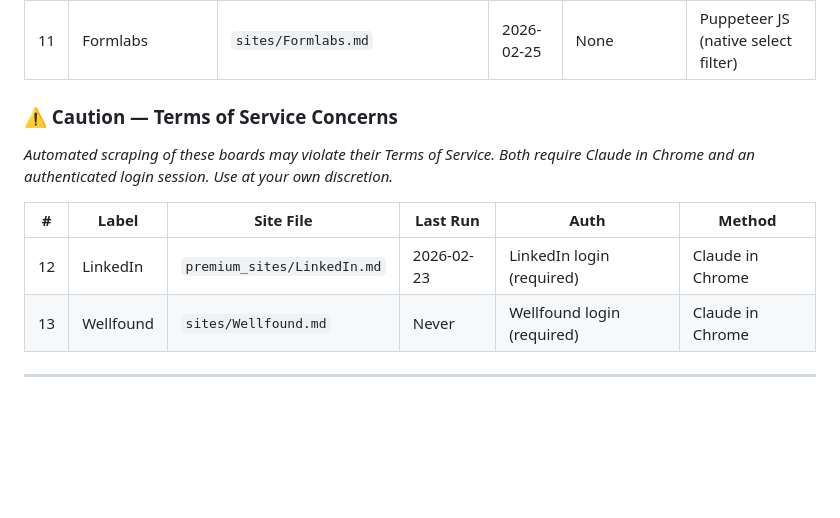
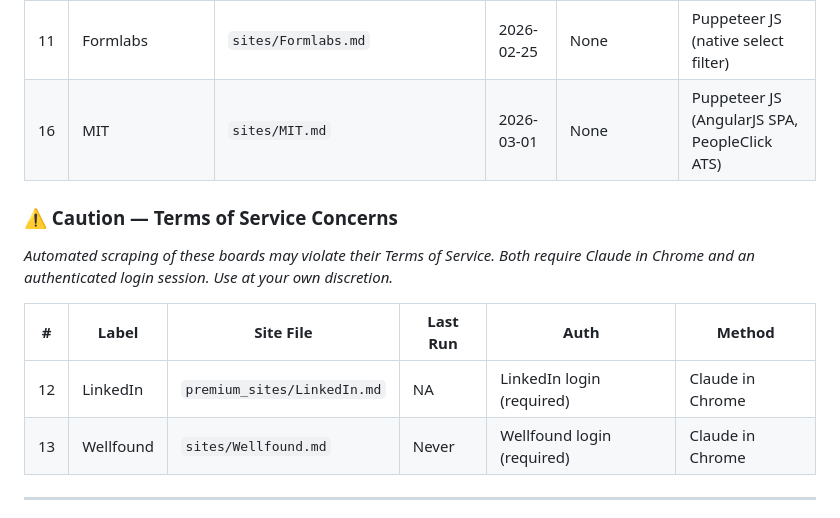
Before and after one commit to ecodad/fitfoundry, a Markdown page: JOB-BOARD-SITE-NOTES.md, the part around the change. Drawn GitHub-style; blank space fills up the shorter version.

Commit message:
added MIT to sites

```diff
--- a/JOB-BOARD-SITE-NOTES.md
+++ b/JOB-BOARD-SITE-NOTES.md
@@ -32,6 +32,7 @@ Reference for the agent running the job board workflow. Read this file at the st
 | 9 | BEV-Jobs | `sites/BreakthroughEnergy.md` | 2026-02-23 | None | Puppeteer JS (UI filters) |
 | 10 | BEF-Jobs | `sites/BreakthroughEnergy.md` | 2026-02-23 | None | Puppeteer JS (no filter) |
 | 11 | Formlabs | `sites/Formlabs.md` | 2026-02-25 | None | Puppeteer JS (native select filter) |
+| 16 | MIT | `sites/MIT.md` | 2026-03-01 | None | Puppeteer JS (AngularJS SPA, PeopleClick ATS) |
 
 ### ⚠️ Caution — Terms of Service Concerns
 
@@ -39,7 +40,7 @@ Reference for the agent running the job board workflow. Read this file at the st
 
 | # | Label | Site File | Last Run | Auth | Method |
 |---|-------|-----------|----------|------|--------|
-| 12 | LinkedIn | `premium_sites/LinkedIn.md` | 2026-02-23 | LinkedIn login (required) | Claude in Chrome |
+| 12 | LinkedIn | `premium_sites/LinkedIn.md` | NA | LinkedIn login (required) | Claude in Chrome |
 | 13 | Wellfound | `sites/Wellfound.md` | Never | Wellfound login (required) | Claude in Chrome |
 
 ---
```
Also changed, not shown: sites/MIT.md (added, +74 -0 lines).
